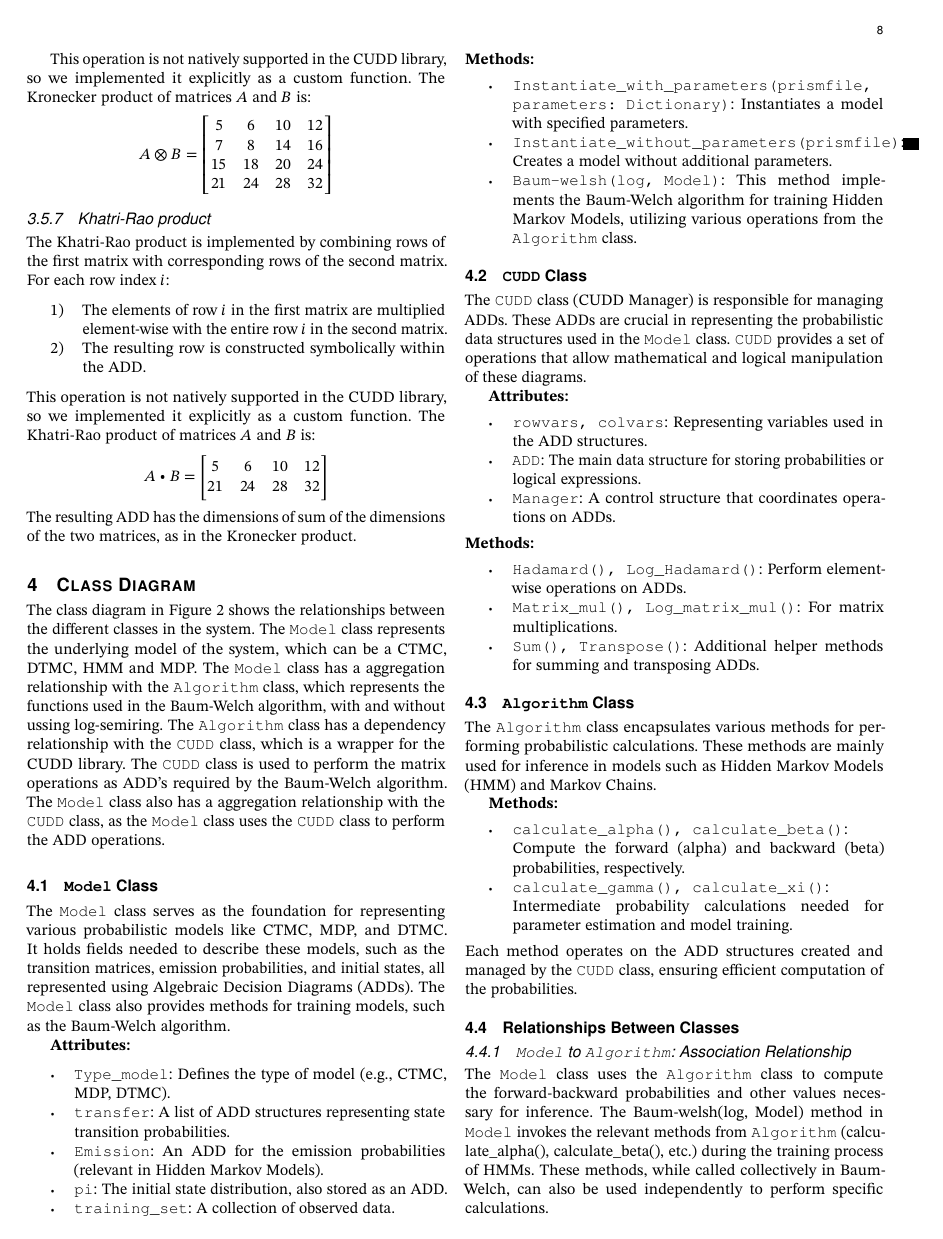
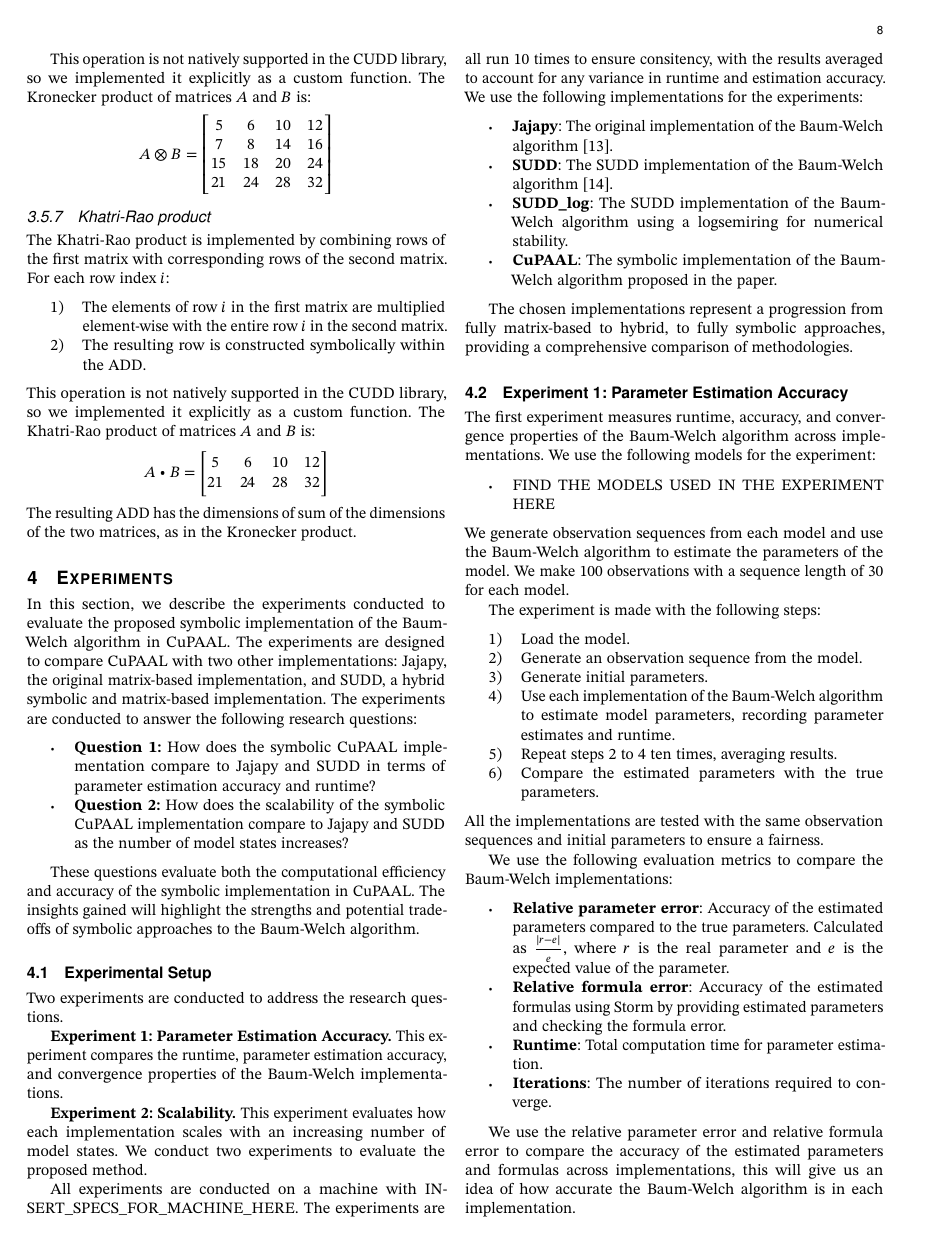
Before and after one commit to AAU-Dat/P9-BW-ADD, a LaTeX paper (report/src/main.tex, which reads report/src/sections/04-experiments.tex): page 8 of 10. Compiled offline with pdfLaTeX; a LaTeX package or settings file that is missing is left out.

Commit message:
wrote about the experiments to be conducted (#72)
* wrote about the experiments to be conducted

* removed class diagram, as it will not be used

```diff
--- /dev/null
+++ b/report/src/sections/04-experiments.tex
@@ -0,0 +1,62 @@
+\section{Experiments}\label{sec:experiments}
+In this section, we describe the experiments conducted to evaluate the proposed symbolic implementation of the Baum-Welch algorithm in CuPAAL.
+The experiments are designed to compare CuPAAL with two other implementations: Jajapy, the original matrix-based implementation, and SUDD, a hybrid symbolic and matrix-based implementation.
+The experiments are conducted to answer the following research questions:
+
+\begin{itemize}
+    \item \textbf{Question 1:} How does the symbolic CuPAAL implementation compare to Jajapy and SUDD in terms of parameter estimation accuracy and runtime?
+    \item \textbf{Question 2:} How does the scalability of the symbolic CuPAAL implementation compare to Jajapy and SUDD as the number of model states increases?
+\end{itemize}
+
+These questions evaluate both the computational efficiency and accuracy of the symbolic implementation in CuPAAL. The insights gained will highlight the strengths and potential trade-offs of symbolic approaches to the Baum-Welch algorithm.
+
+\subsection{Experimental Setup}
+Two experiments are conducted to address the research questions.
+
+\textbf{Experiment 1: Parameter Estimation Accuracy.} This experiment compares the runtime, parameter estimation accuracy, and convergence properties of the Baum-Welch implementations.
+
+\textbf{Experiment 2: Scalability.} This experiment evaluates how each implementation scales with an increasing number of model states.
+We conduct two experiments to evaluate the proposed method.
+
+All experiments are conducted on a machine with INSERT\_SPECS\_FOR\_MACHINE\_HERE.
+The experiments are all run 10 times to ensure consitency, with the results averaged to account for any variance in runtime and estimation accuracy.
+We use the following implementations for the experiments:
+\begin{itemize}
+    \item \textbf{Jajapy}: The original implementation of the Baum-Welch algorithm~\cite{reynouard2023jajapy}.
+    \item \textbf{SUDD}: The SUDD implementation of the Baum-Welch algorithm~\cite{p7}.
+    \item \textbf{SUDD\_log}: The SUDD implementation of the Baum-Welch algorithm using a logsemiring for numerical stability.
+    \item \textbf{CuPAAL}: The symbolic implementation of the Baum-Welch algorithm proposed in the paper.
+\end{itemize}
+
+The chosen implementations represent a progression from fully matrix-based to hybrid, to fully symbolic approaches, providing a comprehensive comparison of methodologies.
+
+\subsection{Experiment 1: Parameter Estimation Accuracy}
+The first experiment measures runtime, accuracy, and convergence properties of the Baum-Welch algorithm across implementations.
+We use the following models for the experiment:
+\begin{itemize}
+    \item FIND THE MODELS USED IN THE EXPERIMENT HERE
+\end{itemize}
+We generate observation sequences from each model and use the Baum-Welch algorithm to estimate the parameters of the model.
+We make 100 observations with a sequence length of 30 for each model.
+
+The experiment is made with the following steps:
+\begin{enumerate}
+    \item Load the model.
+    \item Generate an observation sequence from the model.
+    \item Generate initial parameters.
+    \item Use each implementation of the Baum-Welch algorithm to estimate model parameters, recording parameter estimates and runtime.
+    \item Repeat steps 2 to 4 ten times, averaging results.
+    \item Compare the estimated parameters with the true parameters.
+\end{enumerate}
+All the implementations are tested with the same observation sequences and initial parameters to ensure a fairness.
+
+We use the following evaluation metrics to compare the Baum-Welch implementations:
+\begin{itemize}
+    \item \textbf{Relative parameter error}: Accuracy of the estimated parameters compared to the true parameters.
+    Calculated as $\frac{|r - e|}{e}$, where $r$ is the real parameter and $e$ is the expected value of the parameter.
+    \item \textbf{Relative formula error}: Accuracy of the estimated formulas using Storm by providing estimated parameters and checking the formula error.
+    \item \textbf{Runtime}: Total computation time for parameter estimation.
+    \item \textbf{Iterations}: The number of iterations required to converge.
+\end{itemize}
+
+We use the relative parameter error and relative formula error to compare the accuracy of the estimated parameters and formulas across implementations, this will give us an idea of how accurate the Baum-Welch algorithm is in each implementation.
```
Also changed, not shown: report/src/main.tex (+1 -1 lines), report/src/deprecated/class-diagram.tex (renamed from report/src/sections/class-diagram.tex), report/src/sections/04-experiments.tex (23 more changed lines).
